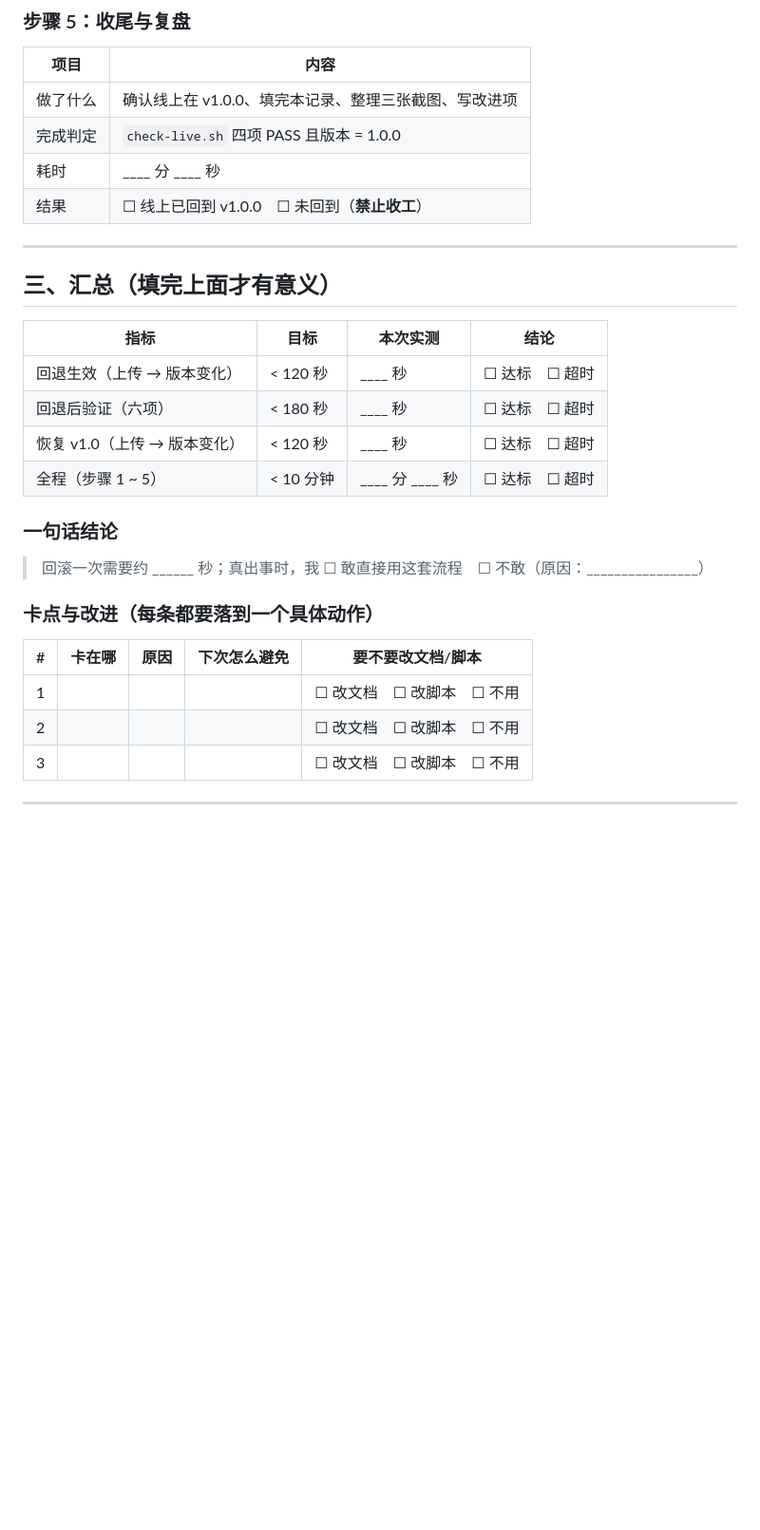
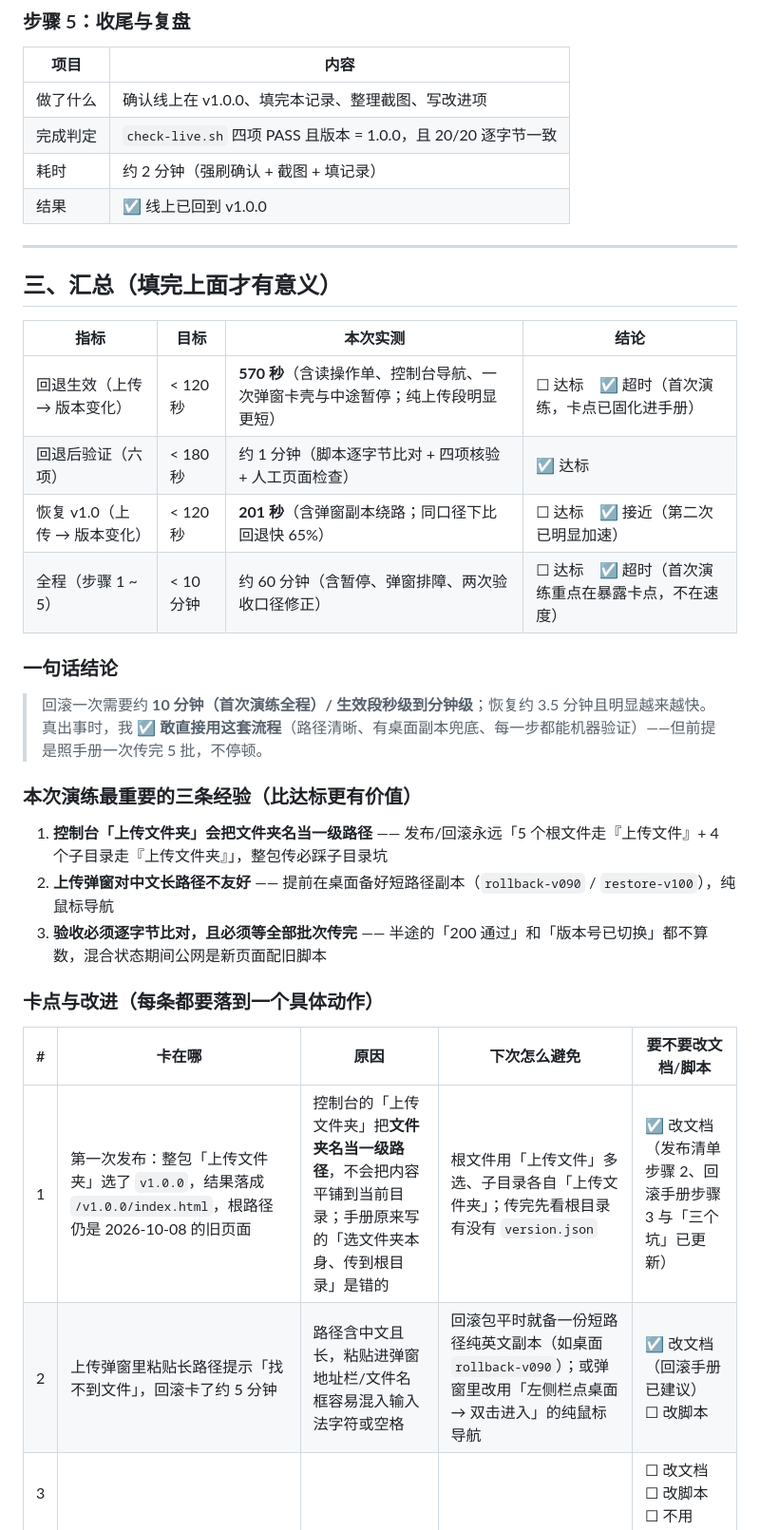
Before and after one commit to Kenvin07/vibecoding-project, a Markdown page: gundam-price/docs/Day26-回滚演练记录.md, the part around one of its changes. Shown at 95% size. GitHub-like rendering; blank space fills up the shorter version.

```diff
--- a/gundam-price/docs/Day26-回滚演练记录.md
+++ b/gundam-price/docs/Day26-回滚演练记录.md
@@ -86,10 +86,10 @@
 
 | 项目 | 内容 |
 |---|---|
-| 做了什么 | 确认线上在 v1.0.0、填完本记录、整理三张截图、写改进项 |
-| 完成判定 | `check-live.sh` 四项 PASS 且版本 = 1.0.0 |
-| 耗时 | ____ 分 ____ 秒 |
-| 结果 | ☐ 线上已回到 v1.0.0　☐ 未回到（**禁止收工**） |
+| 做了什么 | 确认线上在 v1.0.0、填完本记录、整理截图、写改进项 |
+| 完成判定 | `check-live.sh` 四项 PASS 且版本 = 1.0.0，且 20/20 逐字节一致 |
+| 耗时 | 约 2 分钟（强刷确认 + 截图 + 填记录） |
+| 结果 | ☑ 线上已回到 v1.0.0 |
 
 ---
 
@@ -97,21 +97,27 @@
 
 | 指标 | 目标 | 本次实测 | 结论 |
 |---|---|---|---|
-| 回退生效（上传 → 版本变化） | < 120 秒 | ____ 秒 | ☐ 达标　☐ 超时 |
-| 回退后验证（六项） | < 180 秒 | ____ 秒 | ☐ 达标　☐ 超时 |
-| 恢复 v1.0（上传 → 版本变化） | < 120 秒 | ____ 秒 | ☐ 达标　☐ 超时 |
-| 全程（步骤 1 ~ 5） | < 10 分钟 | ____ 分 ____ 秒 | ☐ 达标　☐ 超时 |
+| 回退生效（上传 → 版本变化） | < 120 秒 | **570 秒**（含读操作单、控制台导航、一次弹窗卡壳与中途暂停；纯上传段明显更短） | ☐ 达标　☑ 超时（首次演练，卡点已固化进手册） |
+| 回退后验证（六项） | < 180 秒 | 约 1 分钟（脚本逐字节比对 + 四项核验 + 人工页面检查） | ☑ 达标 |
+| 恢复 v1.0（上传 → 版本变化） | < 120 秒 | **201 秒**（含弹窗副本绕路；同口径下比回退快 65%） | ☐ 达标　☑ 接近（第二次已明显加速） |
+| 全程（步骤 1 ~ 5） | < 10 分钟 | 约 60 分钟（含暂停、弹窗排障、两次验收口径修正） | ☐ 达标　☑ 超时（首次演练重点在暴露卡点，不在速度） |
 
 ### 一句话结论
 
-> 回滚一次需要约 ______ 秒；真出事时，我 ☐ 敢直接用这套流程　☐ 不敢（原因：________________）
+> 回滚一次需要约 **10 分钟（首次演练全程）/ 生效段秒级到分钟级**；恢复约 3.5 分钟且明显越来越快。真出事时，我 ☑ **敢直接用这套流程**（路径清晰、有桌面副本兜底、每一步都能机器验证）——但前提是照手册一次传完 5 批，不停顿。
+
+### 本次演练最重要的三条经验（比达标更有价值）
+
+1. **控制台「上传文件夹」会把文件夹名当一级路径** —— 发布/回滚永远「5 个根文件走『上传文件』+ 4 个子目录走『上传文件夹』」，整包传必踩子目录坑
+2. **上传弹窗对中文长路径不友好** —— 提前在桌面备好短路径副本（`rollback-v090` / `restore-v100`），纯鼠标导航
+3. **验收必须逐字节比对，且必须等全部批次传完** —— 半途的「200 通过」和「版本号已切换」都不算数，混合状态期间公网是新页面配旧脚本
 
 ### 卡点与改进（每条都要落到一个具体动作）
 
 | # | 卡在哪 | 原因 | 下次怎么避免 | 要不要改文档/脚本 |
 |---|---|---|---|---|
-| 1 | | | | ☐ 改文档　☐ 改脚本　☐ 不用 |
-| 2 | | | | ☐ 改文档　☐ 改脚本　☐ 不用 |
+| 1 | 第一次发布：整包「上传文件夹」选了 `v1.0.0`，结果落成 `/v1.0.0/index.html`，根路径仍是 2026-10-08 的旧页面 | 控制台的「上传文件夹」把**文件夹名当一级路径**，不会把内容平铺到当前目录；手册原来写的「选文件夹本身、传到根目录」是错的 | 根文件用「上传文件」多选、子目录各自「上传文件夹」；传完先看根目录有没有 `version.json` | ☑ 改文档（发布清单步骤 2、回滚手册步骤 3 与「三个坑」已更新） |
+| 2 | 上传弹窗里粘贴长路径提示「找不到文件」，回滚卡了约 5 分钟 | 路径含中文且长，粘贴进弹窗地址栏/文件名框容易混入输入法字符或空格 | 回滚包平时就备一份短路径纯英文副本（如桌面 `rollback-v090`）；或弹窗里改用「左侧栏点桌面 → 双击进入」的纯鼠标导航 | ☑ 改文档（回滚手册已建议）　☐ 改脚本 |
 | 3 | | | | ☐ 改文档　☐ 改脚本　☐ 不用 |
 
 ---
```
Also changed, not shown: other parts of gundam-price/docs/Day26-回滚演练记录.md (+23 -23 lines), gundam-price/docs/Day26-发布清单-v1.0.md (+12 -7 lines), gundam-price/docs/Day26-回滚手册.md (+6 -1 lines).
